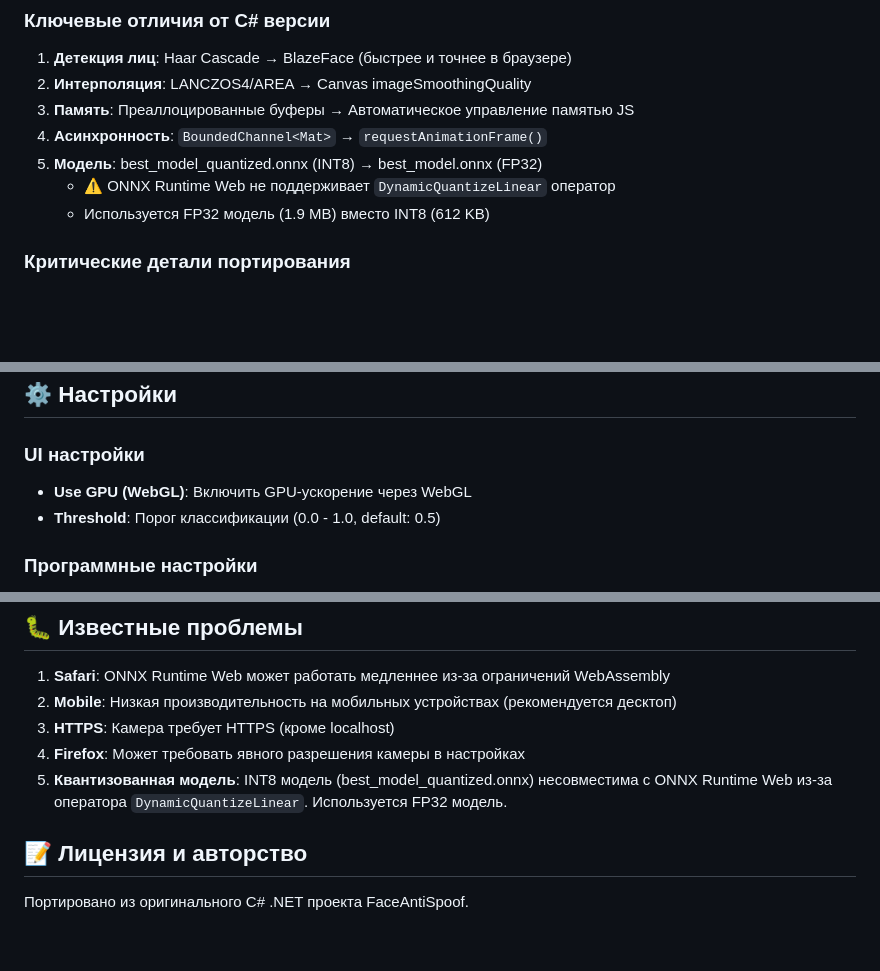
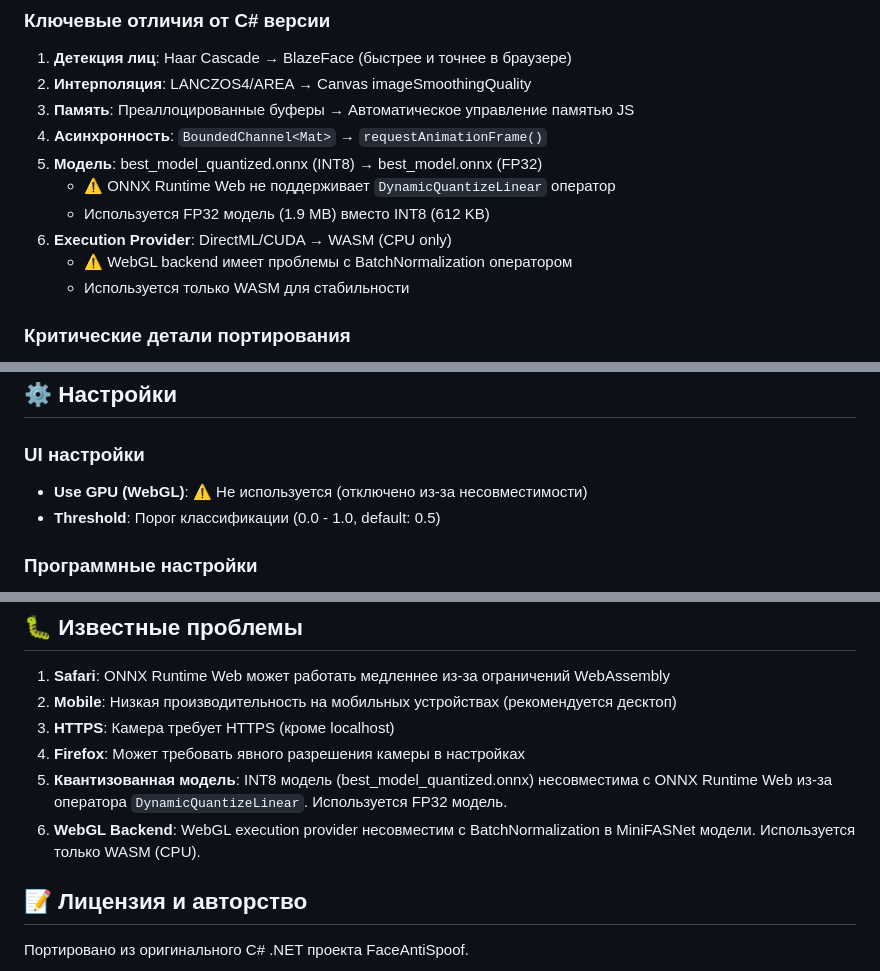
Before and after one commit to ota-jalol/FaceAntiSpoof, a Markdown page: BrowserVersion/README.md, 3 parts joined by grey strips. Drawn GitHub-style; blank space fills up the shorter version.

Commit message:
Update documentation for WebGL incompatibility with BatchNormalization
Co-authored-by: ota-jalol <49984601+ota-jalol@users.noreply.github.com>

```diff
--- a/BrowserVersion/README.md
+++ b/BrowserVersion/README.md
@@ -120,6 +120,9 @@ Canvas overlay (зелёная/красная рамка)
 5. **Модель**: best_model_quantized.onnx (INT8) → best_model.onnx (FP32)
    - ⚠️ ONNX Runtime Web не поддерживает `DynamicQuantizeLinear` оператор
    - Используется FP32 модель (1.9 MB) вместо INT8 (612 KB)
+6. **Execution Provider**: DirectML/CUDA → WASM (CPU only)
+   - ⚠️ WebGL backend имеет проблемы с BatchNormalization оператором
+   - Используется только WASM для стабильности
 
 ### Критические детали портирования
 
@@ -134,7 +137,7 @@ Canvas overlay (зелёная/красная рамка)
 
 ### UI настройки
 
-- **Use GPU (WebGL)**: Включить GPU-ускорение через WebGL
+- **Use GPU (WebGL)**: ⚠️ Не используется (отключено из-за несовместимости)
 - **Threshold**: Порог классификации (0.0 - 1.0, default: 0.5)
 
 ### Программные настройки
@@ -222,6 +225,7 @@ document.body.appendChild(debugCanvas); // Показать предобрабо
 3. **HTTPS**: Камера требует HTTPS (кроме localhost)
 4. **Firefox**: Может требовать явного разрешения камеры в настройках
 5. **Квантизованная модель**: INT8 модель (best_model_quantized.onnx) несовместима с ONNX Runtime Web из-за оператора `DynamicQuantizeLinear`. Используется FP32 модель.
+6. **WebGL Backend**: WebGL execution provider несовместим с BatchNormalization в MiniFASNet модели. Используется только WASM (CPU).
 
 ## 📝 Лицензия и авторство
 
```
Also changed, not shown: BrowserVersion/SETUP.md (+10 -3 lines).
